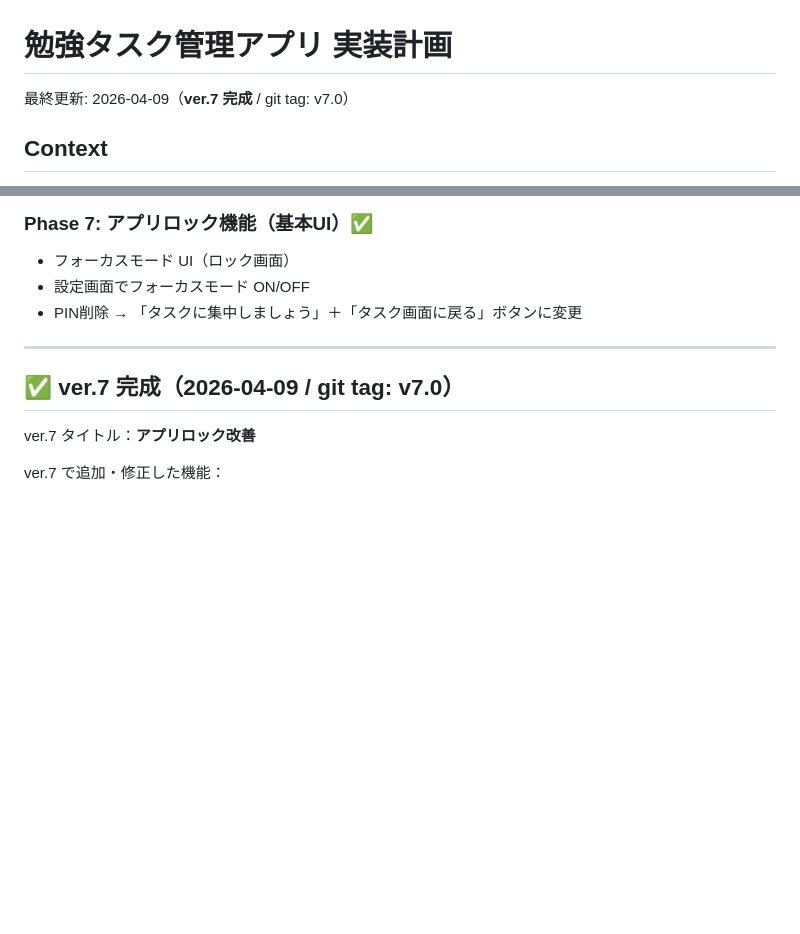
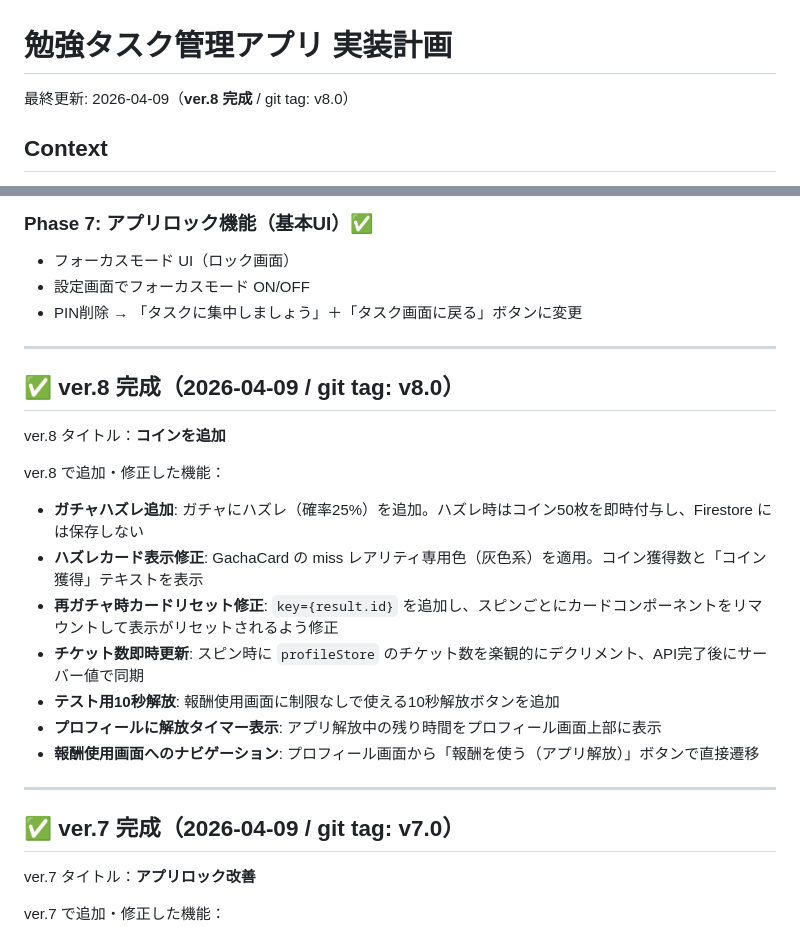
Before and after one commit to rakusa053/TaskQuest, a Markdown page: PLAN.md, 2 parts joined by grey strips. GitHub-like rendering; blank space fills up the shorter version.

Commit message:
chore: save ver.8 - コインを追加
Co-Authored-By: Claude Sonnet 4.6 <noreply@anthropic.com>

```diff
--- a/PLAN.md
+++ b/PLAN.md
@@ -1,6 +1,6 @@
 # 勉強タスク管理アプリ 実装計画
 
-最終更新: 2026-04-09（**ver.7 完成** / git tag: v7.0）
+最終更新: 2026-04-09（**ver.8 完成** / git tag: v8.0）
 
 ## Context
 
@@ -367,6 +367,21 @@ useAuth / useTasks / useStats / useCalendarData / useProfile / useGacha / useBos
 
 ---
 
+## ✅ ver.8 完成（2026-04-09 / git tag: v8.0）
+
+ver.8 タイトル：**コインを追加**
+
+ver.8 で追加・修正した機能：
+- **ガチャハズレ追加**: ガチャにハズレ（確率25%）を追加。ハズレ時はコイン50枚を即時付与し、Firestore には保存しない
+- **ハズレカード表示修正**: GachaCard の miss レアリティ専用色（灰色系）を適用。コイン獲得数と「コイン獲得」テキストを表示
+- **再ガチャ時カードリセット修正**: `key={result.id}` を追加し、スピンごとにカードコンポーネントをリマウントして表示がリセットされるよう修正
+- **チケット数即時更新**: スピン時に `profileStore` のチケット数を楽観的にデクリメント、API完了後にサーバー値で同期
+- **テスト用10秒解放**: 報酬使用画面に制限なしで使える10秒解放ボタンを追加
+- **プロフィールに解放タイマー表示**: アプリ解放中の残り時間をプロフィール画面上部に表示
+- **報酬使用画面へのナビゲーション**: プロフィール画面から「報酬を使う（アプリ解放）」ボタンで直接遷移
+
+---
+
 ## ✅ ver.7 完成（2026-04-09 / git tag: v7.0）
 
 ver.7 タイトル：**アプリロック改善**
```
